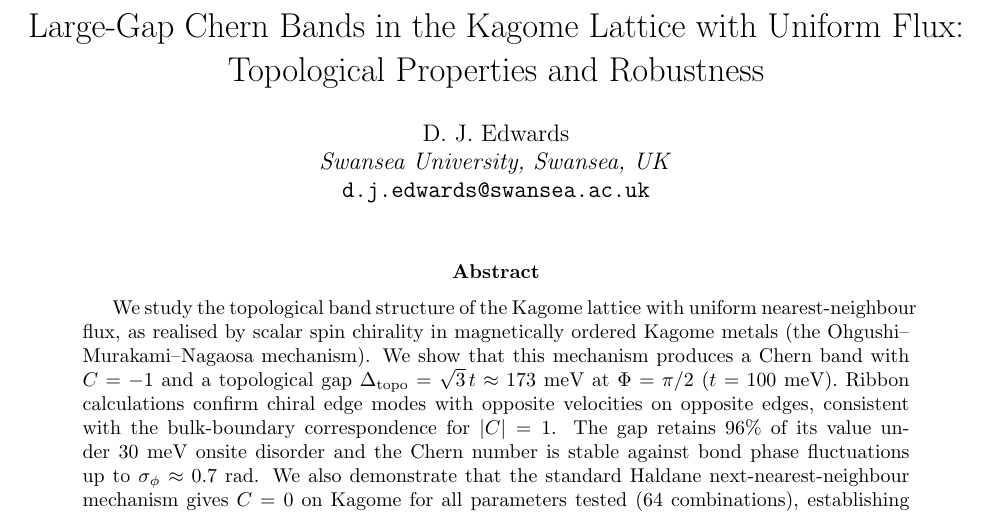
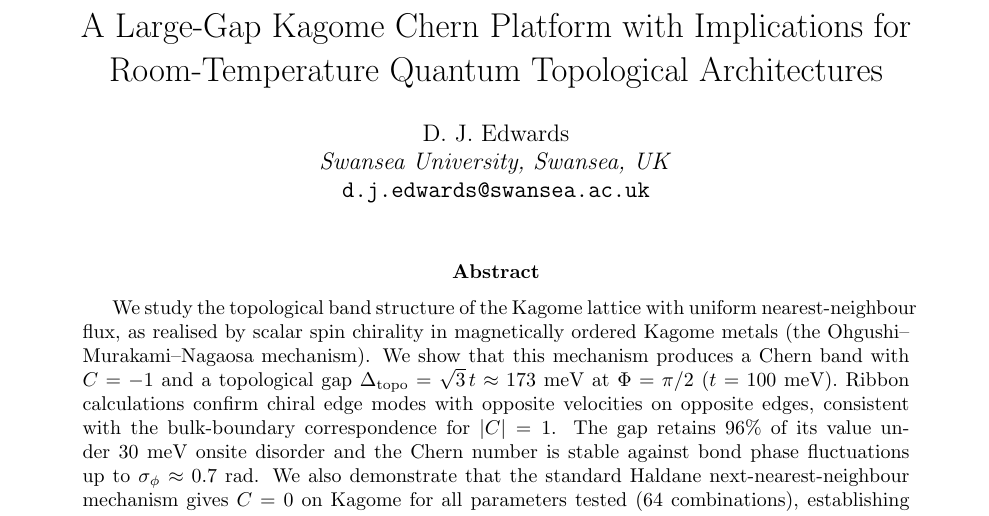
Before and after one commit to DarrenEdwards111/Kagome-Chern-Platform, a LaTeX paper (kagome-chern-platform.tex): part of page 1 of 9, cut at the place of the change. Compiled offline with pdfLaTeX.

Commit message:
Title: A Large-Gap Kagome Chern Platform with Implications for Room-Temperature Quantum Topological Architectures

```diff
--- a/kagome-chern-platform.tex
+++ b/kagome-chern-platform.tex
@@ -23,7 +23,7 @@
   backgroundcolor=\color{gray!5},
 }
 
-\title{Large-Gap Chern Bands in the Kagome Lattice with Uniform Flux: Topological Properties and Robustness}
+\title{A Large-Gap Kagome Chern Platform with Implications for Room-Temperature Quantum Topological Architectures}
 \author{D.~J.~Edwards\\
 \textit{Swansea University, Swansea, UK}\\
 \texttt{d.j.edwards@swansea.ac.uk}}
```
Also changed, not shown: kagome-chern-platform.pdf.
